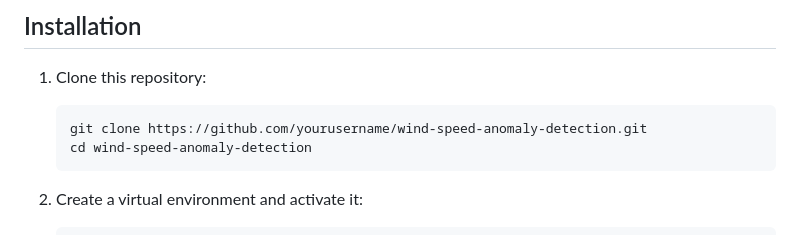
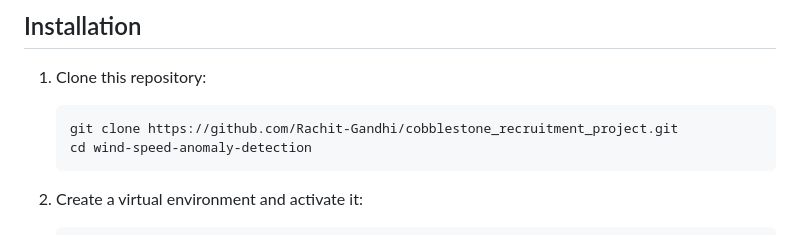
Before and after one commit to Rachit-Gandhi/cobblestone_recruitment_project, a Markdown page: README.md, the part around the change. Rendered like a GitHub page.

````diff
--- a/README.md
+++ b/README.md
@@ -18,7 +18,7 @@ This application uses a combination of LSTM (Long Short-Term Memory) neural netw
 
 1. Clone this repository:
    ```
-   git clone https://github.com/yourusername/wind-speed-anomaly-detection.git
+   git clone https://github.com/Rachit-Gandhi/cobblestone_recruitment_project.git
    cd wind-speed-anomaly-detection
    ```
 
````
